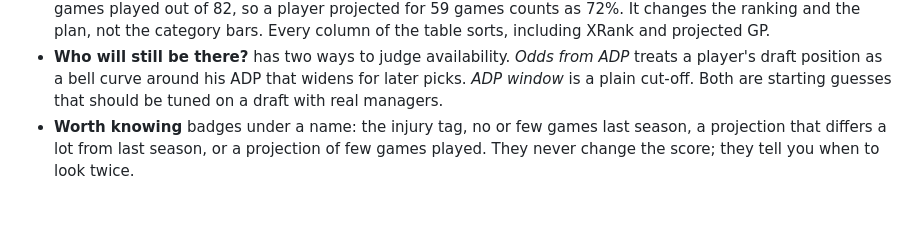
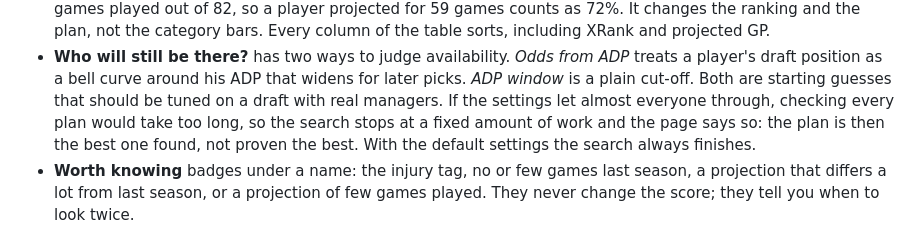
Before and after one commit to fran-abellan88/draft-yahoo-fantasy, a Markdown page: README.md, the part around the change. GitHub-like rendering; blank space fills up the shorter version.

Commit message:
Explain in the README when the plan search stops early

```diff
--- a/README.md
+++ b/README.md
@@ -31,7 +31,9 @@ Your picks are kept in the browser, so reloading the page mid-draft loses nothin
   category bars. Every column of the table sorts, including XRank and projected GP.
 - **Who will still be there?** has two ways to judge availability. *Odds from ADP* treats a player's draft position as
   a bell curve around his ADP that widens for later picks. *ADP window* is a plain cut-off. Both are starting guesses
-  that should be tuned on a draft with real managers.
+  that should be tuned on a draft with real managers. If the settings let almost everyone through, checking every plan
+  would take too long, so the search stops at a fixed amount of work and the page says so: the plan is then the best one
+  found, not proven the best. With the default settings the search always finishes.
 - **Worth knowing** badges under a name: the injury tag, no or few games last season, a projection that differs a lot
   from last season, or a projection of few games played. They never change the score; they tell you when to look twice.
 
```
